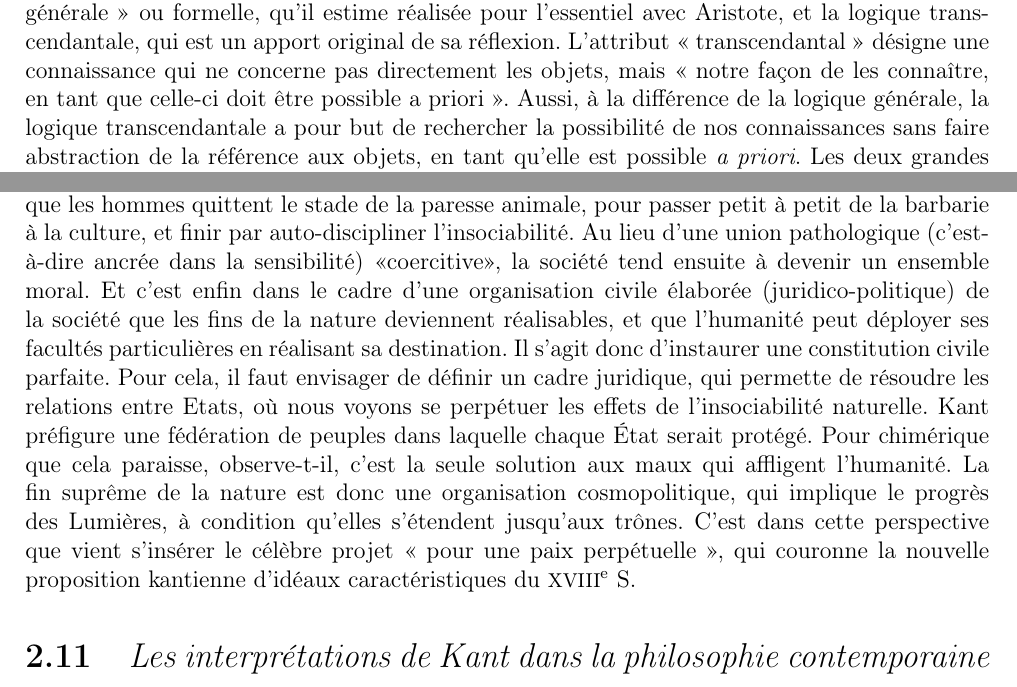
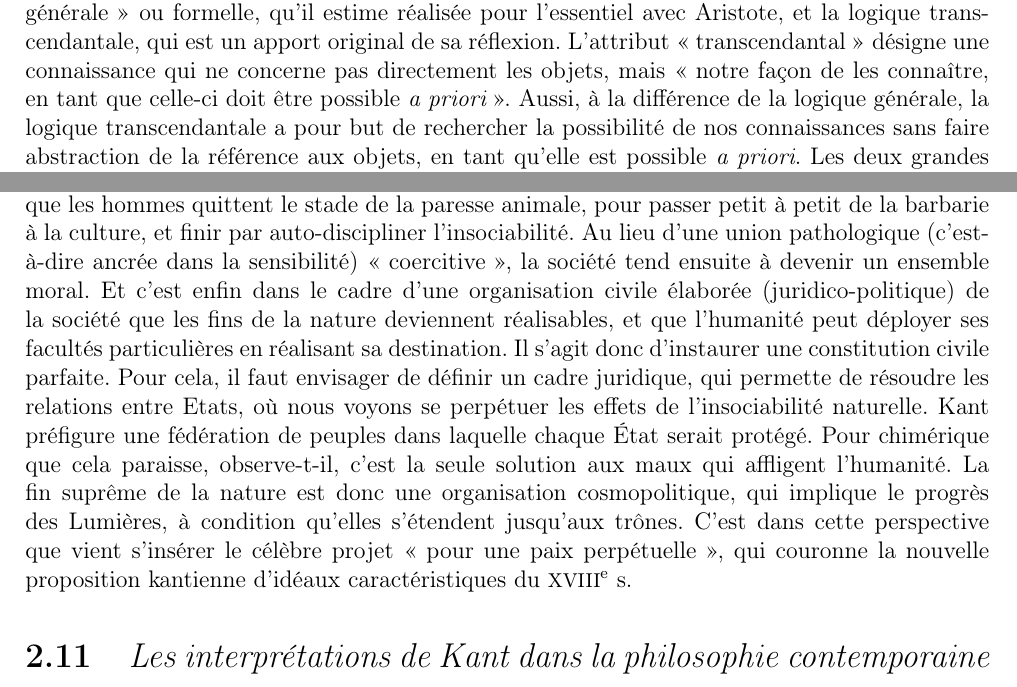
Before and after one commit to runigo/philosophie, a LaTeX thesis (Kant/document.tex, which reads Kant/encyclo/05logique.tex, Kant/encyclo/10histoire.tex): two parts of pages 11 and 16 of 18, joined at a grey line, cut so that both start at the same text. Compiled offline with pdfLaTeX.

Commit message:
corrections

```diff
--- a/Kant/encyclo/05logique.tex
+++ b/Kant/encyclo/05logique.tex
@@ -26,7 +26,7 @@ de sa réflexion. L’attribut « transcendantal »
 désigne une connaissance qui ne
 concerne pas directement les objets, mais
 « notre façon de les connaître, en tant que
-celle-ci doit être possible {\it }a priori ». Aussi,
+celle-ci doit être possible {\it a priori} ». Aussi,
 %874
 à la différence de la logique générale, la
 logique transcendantale a pour but de
--- a/Kant/encyclo/10histoire.tex
+++ b/Kant/encyclo/10histoire.tex
@@ -76,4 +76,4 @@ que vient s’insérer le célèbre projet
 « pour une paix perpétuelle », qui
 couronne la nouvelle proposition kantienne
 d’idéaux caractéristiques du
-{\footnotesize XVIII}$^\text{e}$ S.
+{\footnotesize XVIII}$^\text{e}$ s.
```
Also changed, not shown: Hegel/les-philosophes/section1.tex (+4 -1 lines), Kant/encyclo/01Vie.tex (+1 -1 lines), Kant/encyclo/07dialectique.tex (+1 -1 lines), Kant/encyclo/10histoire.tex (2 more changed lines).
